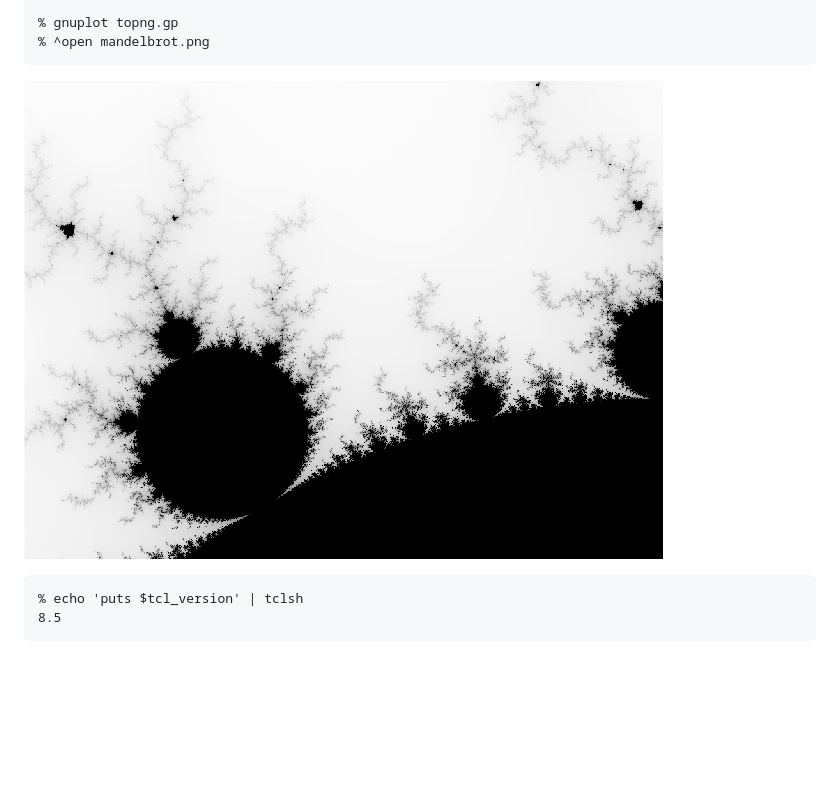
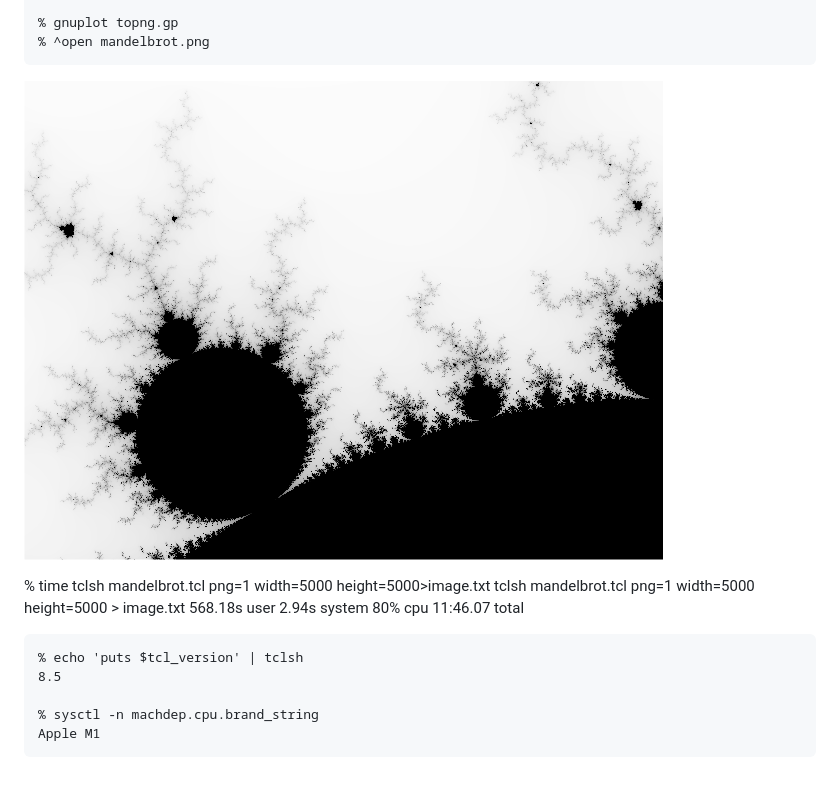
Before and after one commit to jesper-olsen/mandelbrot-tcl, a Markdown page: README.md, the part around the change. GitHub-like rendering; pictures changed too: mandelbrot.png; blank space fills up the shorter version.

````diff
--- a/README.md
+++ b/README.md
@@ -107,7 +107,14 @@ tclsh mandelbrot2.tcl png=1 width=1000 height=750 > image.txt
 ```
 ![PNG](https://raw.githubusercontent.com/jesper-olsen/mandelbrot-tcl/main/mandelbrot.png)
 
+% time tclsh mandelbrot.tcl png=1 width=5000 height=5000>image.txt
+tclsh mandelbrot.tcl png=1 width=5000 height=5000 > image.txt
+568.18s user 2.94s system 80% cpu 11:46.07 total
+
 ```
 % echo 'puts $tcl_version' | tclsh
 8.5
+
+% sysctl -n machdep.cpu.brand_string
+Apple M1
 ```
````
